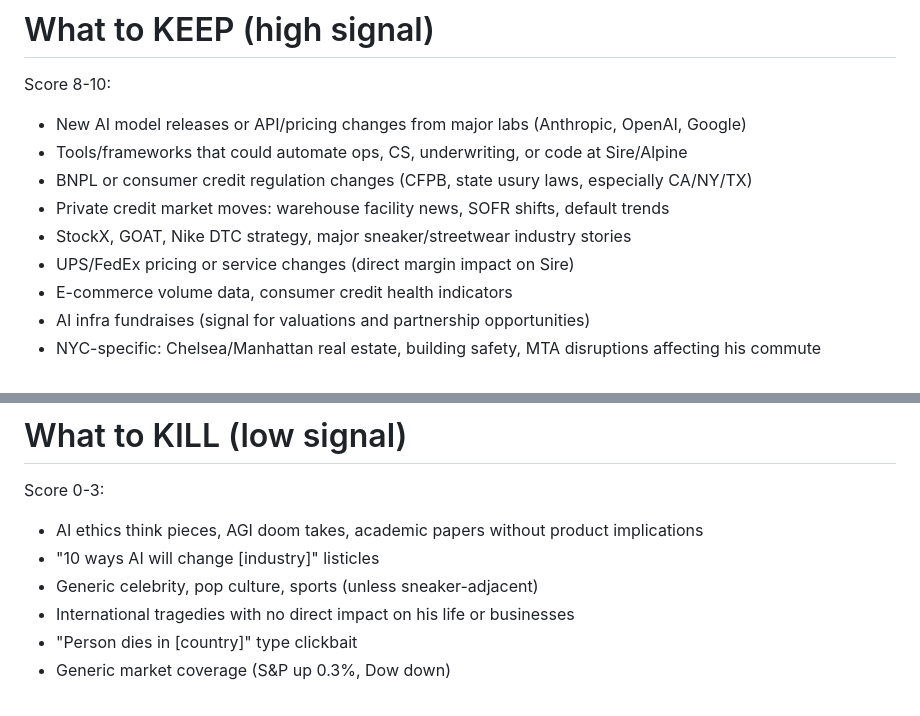
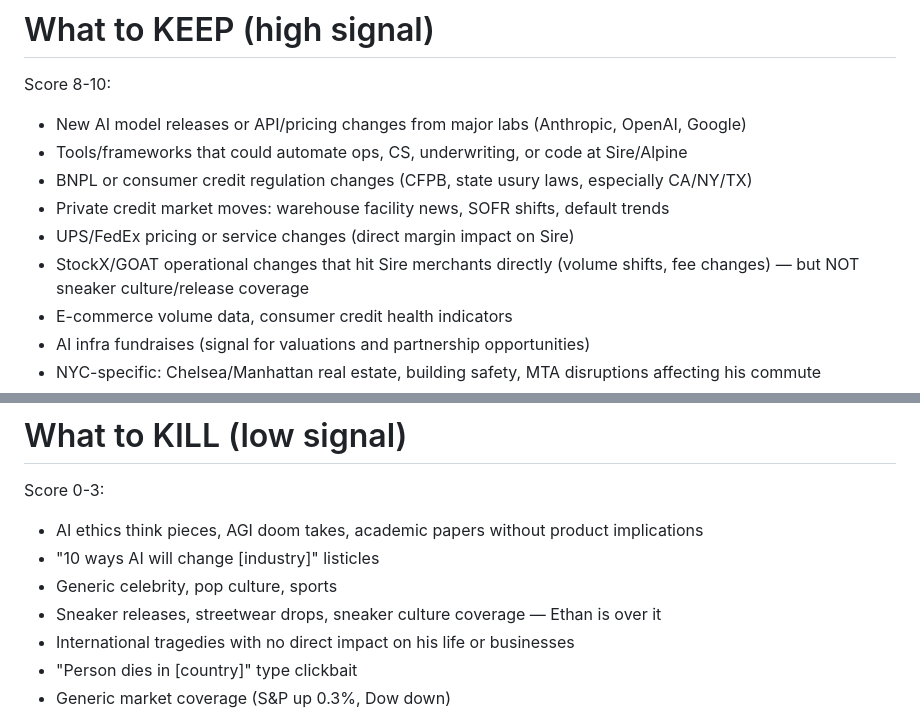
Before and after one commit to ethanwilli84/ethan-admin, a Markdown page: daily-brief/prompts/curation.md, 2 parts joined by grey strips. Drawn GitHub-style.

Commit message:
feat(daily-brief): drop sneaker culture from curation, keep only Sire-impact angles

```diff
--- a/daily-brief/prompts/curation.md
+++ b/daily-brief/prompts/curation.md
@@ -16,8 +16,8 @@ Score 8-10:
 - Tools/frameworks that could automate ops, CS, underwriting, or code at Sire/Alpine
 - BNPL or consumer credit regulation changes (CFPB, state usury laws, especially CA/NY/TX)
 - Private credit market moves: warehouse facility news, SOFR shifts, default trends
-- StockX, GOAT, Nike DTC strategy, major sneaker/streetwear industry stories
 - UPS/FedEx pricing or service changes (direct margin impact on Sire)
+- StockX/GOAT operational changes that hit Sire merchants directly (volume shifts, fee changes) — but NOT sneaker culture/release coverage
 - E-commerce volume data, consumer credit health indicators
 - AI infra fundraises (signal for valuations and partnership opportunities)
 - NYC-specific: Chelsea/Manhattan real estate, building safety, MTA disruptions affecting his commute
@@ -30,7 +30,8 @@ Score 8-10:
 Score 0-3:
 - AI ethics think pieces, AGI doom takes, academic papers without product implications
 - "10 ways AI will change [industry]" listicles
-- Generic celebrity, pop culture, sports (unless sneaker-adjacent)
+- Generic celebrity, pop culture, sports
+- Sneaker releases, streetwear drops, sneaker culture coverage — Ethan is over it
 - International tragedies with no direct impact on his life or businesses
 - "Person dies in [country]" type clickbait
 - Generic market coverage (S&P up 0.3%, Dow down)
```
